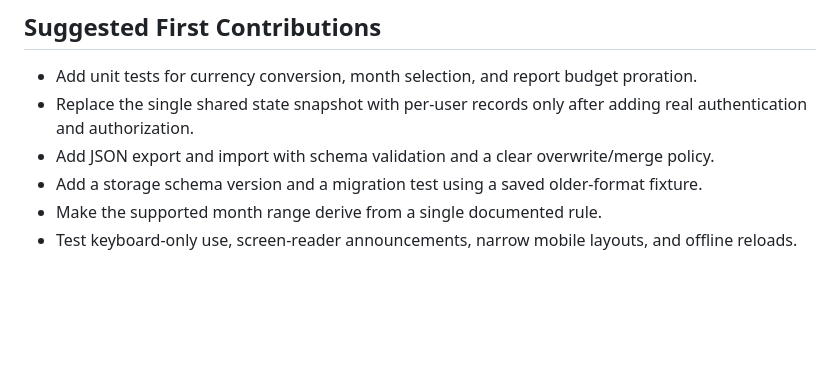
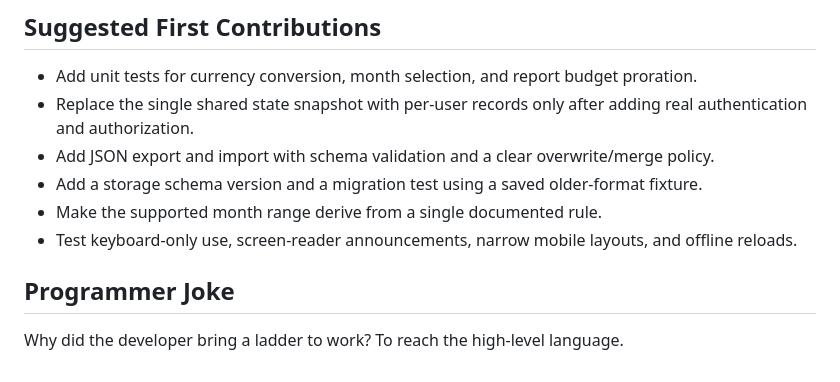
Before and after one commit to jrg1424/Daybook-Budget, a Markdown page: README.md, the part around the change. Drawn GitHub-style; blank space fills up the shorter version.

Commit message:
Test-for-merge

```diff
--- a/README.md
+++ b/README.md
@@ -103,3 +103,7 @@ For every change, write down the behavior it promises, the failure cases, and ho
 - Add a storage schema version and a migration test using a saved older-format fixture.
 - Make the supported month range derive from a single documented rule.
 - Test keyboard-only use, screen-reader announcements, narrow mobile layouts, and offline reloads.
+
+## Programmer Joke
+
+Why did the developer bring a ladder to work? To reach the high-level language.
```
